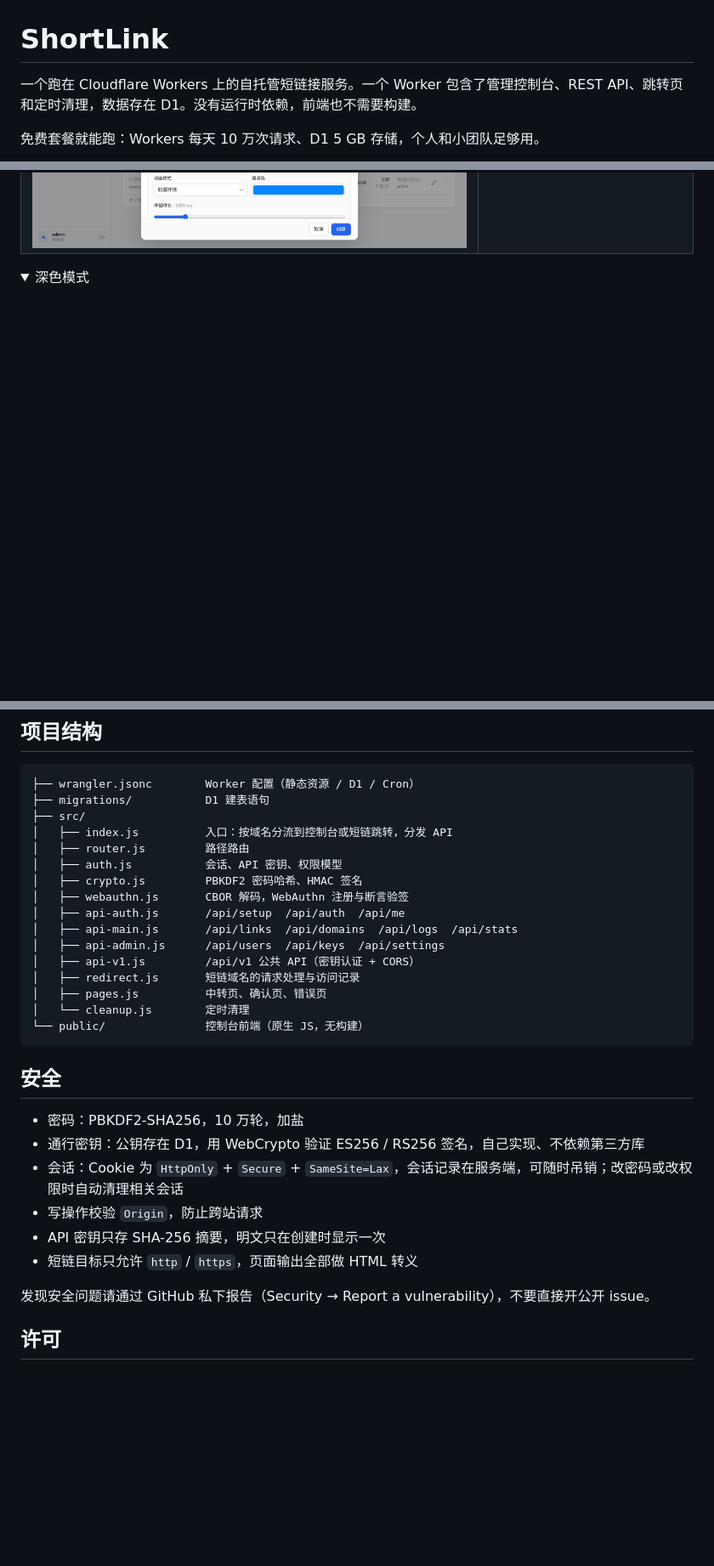
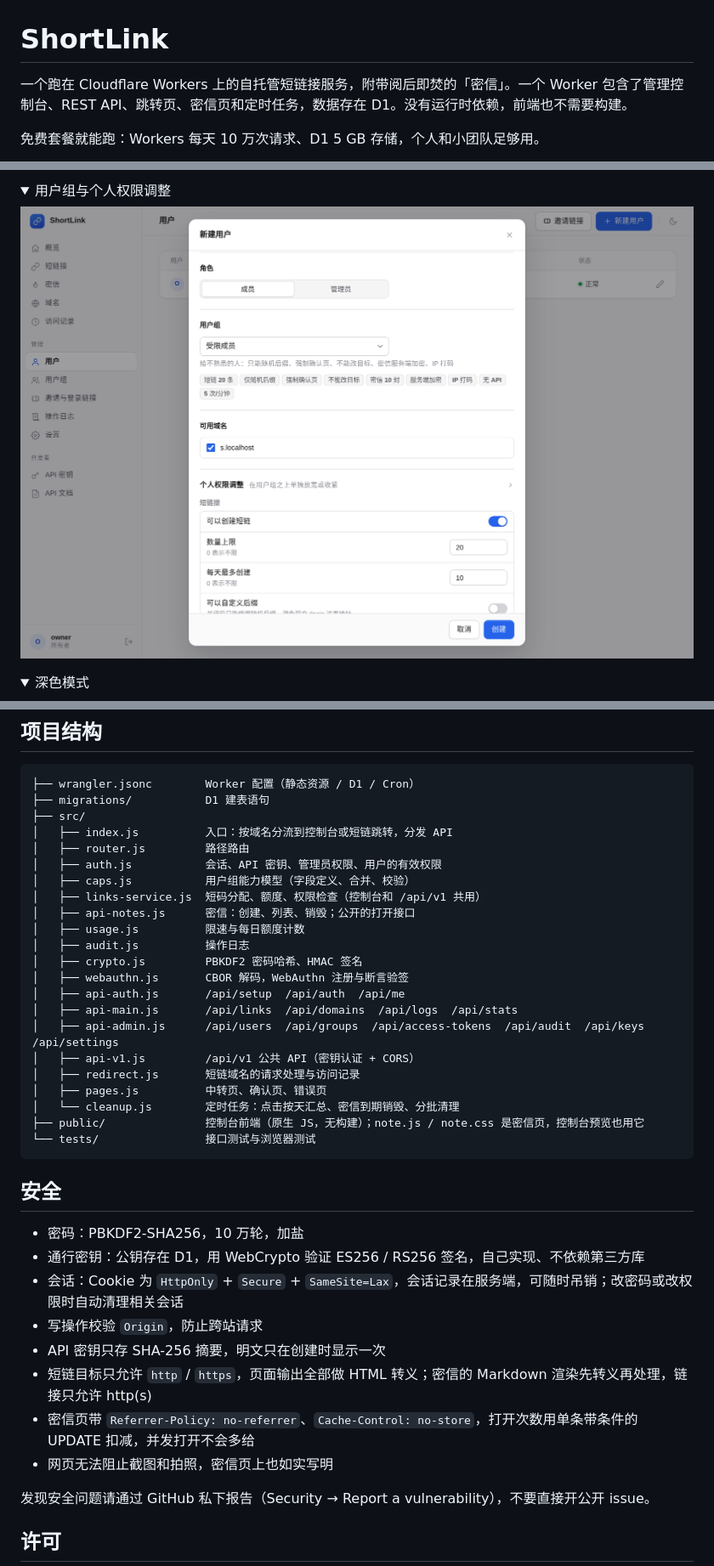
Before and after one commit to jiangmuran/shortlink-worker, a Markdown page: README.md, 3 parts joined by grey strips. Shown at 85% size. Drawn GitHub-style; pictures changed too: docs/screenshots/permissions.png (added); folded sections open; blank space fills up the shorter version.

Commit message:
Console: permissions UI, groups, invite & login links, audit log, notes page & composer with live preview; tests in repo
Co-Authored-By: Claude <noreply@anthropic.com>

````diff
--- a/README.md
+++ b/README.md
@@ -1,6 +1,6 @@
 # ShortLink
 
-一个跑在 Cloudflare Workers 上的自托管短链接服务。一个 Worker 包含了管理控制台、REST API、跳转页和定时清理，数据存在 D1。没有运行时依赖，前端也不需要构建。
+一个跑在 Cloudflare Workers 上的自托管短链接服务，附带阅后即焚的「密信」。一个 Worker 包含了管理控制台、REST API、跳转页、密信页和定时任务，数据存在 D1。没有运行时依赖，前端也不需要构建。
 
 免费套餐就能跑：Workers 每天 10 万次请求、D1 5 GB 存储，个人和小团队足够用。
 
@@ -49,4 +64,10 @@
 </table>
+
+<details>
+<summary>用户组与个人权限调整</summary>
+
+![权限](docs/screenshots/permissions.png)
+</details>
 
 <details>
 <summary>深色模式</summary>
@@ -162,17 +195,23 @@ curl https://sl.example.com/api/v1/links -H "Authorization: Bearer $KEY"
 ├── src/
 │   ├── index.js          入口：按域名分流到控制台或短链跳转，分发 API
 │   ├── router.js         路径路由
-│   ├── auth.js           会话、API 密钥、权限模型
+│   ├── auth.js           会话、API 密钥、管理员权限、用户的有效权限
+│   ├── caps.js           用户组能力模型（字段定义、合并、校验）
+│   ├── links-service.js  短码分配、额度、权限检查（控制台和 /api/v1 共用）
+│   ├── api-notes.js      密信：创建、列表、销毁；公开的打开接口
+│   ├── usage.js          限速与每日额度计数
+│   ├── audit.js          操作日志
 │   ├── crypto.js         PBKDF2 密码哈希、HMAC 签名
 │   ├── webauthn.js       CBOR 解码，WebAuthn 注册与断言验签
 │   ├── api-auth.js       /api/setup  /api/auth  /api/me
 │   ├── api-main.js       /api/links  /api/domains  /api/logs  /api/stats
-│   ├── api-admin.js      /api/users  /api/keys  /api/settings
+│   ├── api-admin.js      /api/users  /api/groups  /api/access-tokens  /api/audit  /api/keys  /api/settings
 │   ├── api-v1.js         /api/v1 公共 API（密钥认证 + CORS）
 │   ├── redirect.js       短链域名的请求处理与访问记录
 │   ├── pages.js          中转页、确认页、错误页
-│   └── cleanup.js        定时清理
-└── public/               控制台前端（原生 JS，无构建）
+│   └── cleanup.js        定时任务：点击按天汇总、密信到期销毁、分批清理
+├── public/               控制台前端（原生 JS，无构建）；note.js / note.css 是密信页，控制台预览也用它
+└── tests/                接口测试与浏览器测试
 ```
 
 ## 安全
@@ -182,7 +221,9 @@ curl https://sl.example.com/api/v1/links -H "Authorization: Bearer $KEY"
 - 会话：Cookie 为 `HttpOnly` + `Secure` + `SameSite=Lax`，会话记录在服务端，可随时吊销；改密码或改权限时自动清理相关会话
 - 写操作校验 `Origin`，防止跨站请求
 - API 密钥只存 SHA-256 摘要，明文只在创建时显示一次
-- 短链目标只允许 `http` / `https`，页面输出全部做 HTML 转义
+- 短链目标只允许 `http` / `https`，页面输出全部做 HTML 转义；密信的 Markdown 渲染先转义再处理，链接只允许 http(s)
+- 密信页带 `Referrer-Policy: no-referrer`、`Cache-Control: no-store`，打开次数用单条带条件的 UPDATE 扣减，并发打开不会多给
+- 网页无法阻止截图和拍照，密信页上也如实写明
 
 发现安全问题请通过 GitHub 私下报告（Security → Report a vulnerability），不要直接开公开 issue。
 
````
Also changed, not shown: other parts of README.md (+29 -2 lines), docs/screenshots/note-cover.png (added), docs/screenshots/note-read.png (added), docs/screenshots/note-window.png (added), 8 other files.
